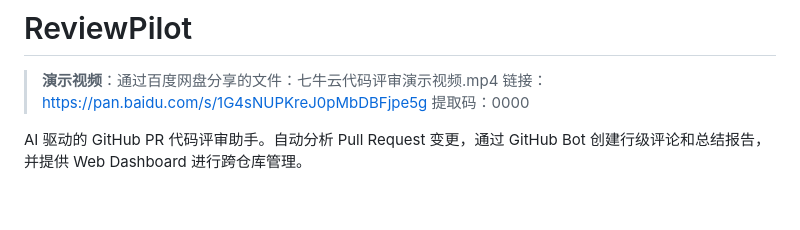
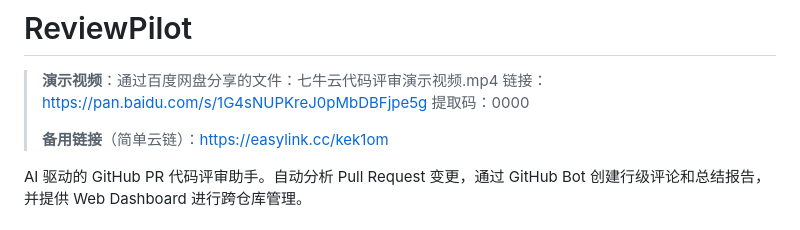
Before and after one commit to dp-ing/ReviewPilot, a Markdown page: README.md, the part around the change. Drawn GitHub-style; blank space fills up the shorter version.

Commit message:
docs: add easylink.cc backup video link to README

```diff
--- a/README.md
+++ b/README.md
@@ -3,6 +3,8 @@
 > **演示视频**：通过百度网盘分享的文件：七牛云代码评审演示视频.mp4
 > 链接：https://pan.baidu.com/s/1G4sNUPKreJ0pMbDBFjpe5g
 > 提取码：0000
+>
+> **备用链接**（简单云链）：https://easylink.cc/kek1om
 
 AI 驱动的 GitHub PR 代码评审助手。自动分析 Pull Request 变更，通过 GitHub Bot 创建行级评论和总结报告，并提供 Web Dashboard 进行跨仓库管理。
 
```
